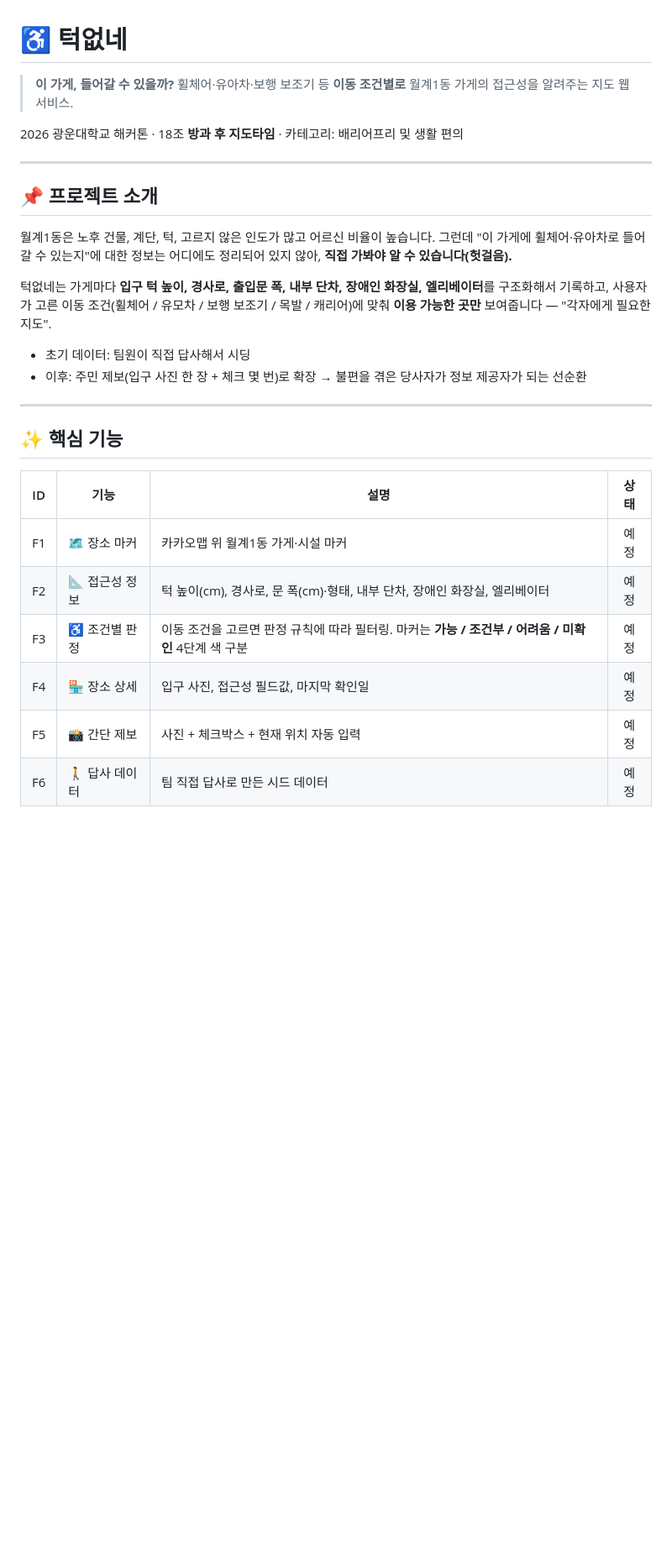
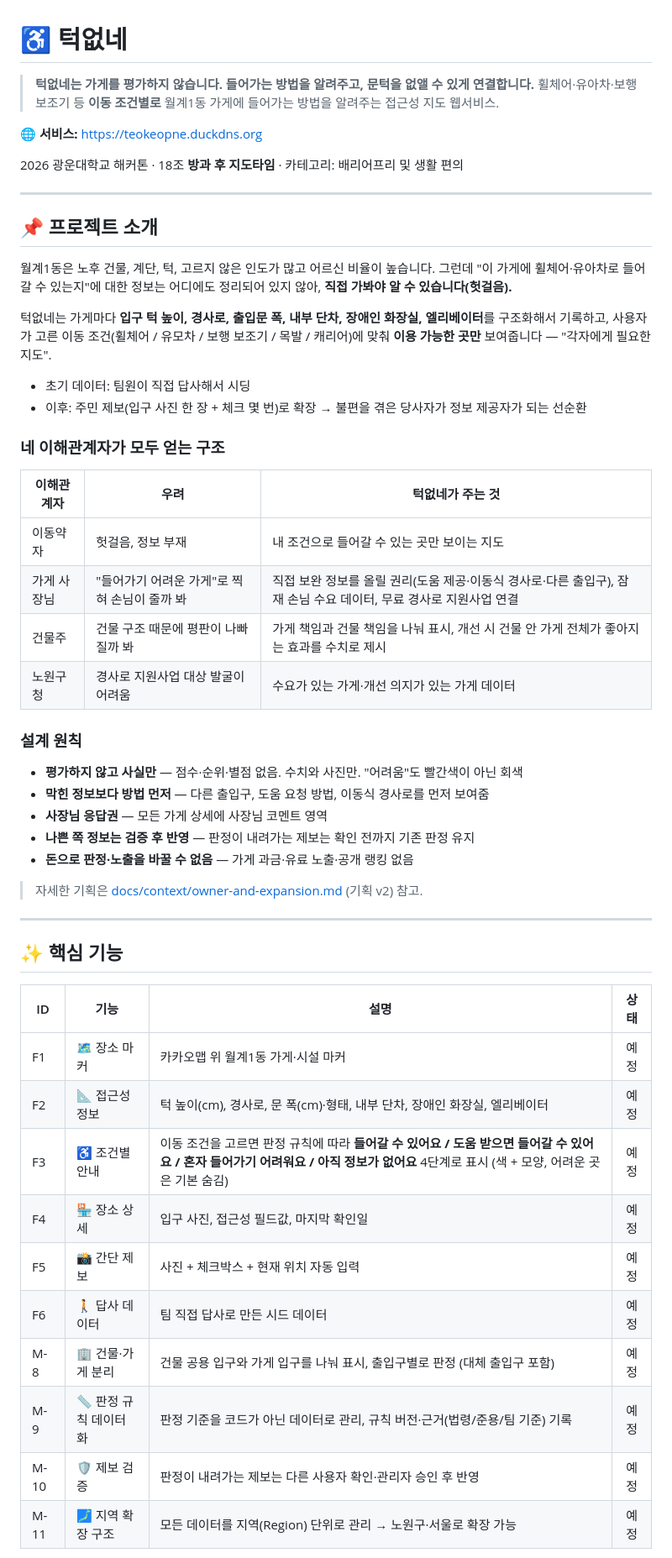
Before and after one commit to 2026-KW-HACKATHON/18_after-school-map-time, a Markdown page: README.md, the part around one of its changes. Shown at 84% size. Rendered like a GitHub page; blank space fills up the shorter version.

Commit message:
docs: README에 기획 v2 반영
핵심 문장·서비스 주소, 이해관계자 4자 표와 설계 원칙, Must v2(M-8~M-11) 기능, 로드맵(배포·중간발표 완료), 참고 자료 출처 추가

```diff
--- a/README.md
+++ b/README.md
@@ -1,7 +1,9 @@
 # ♿ 턱없네
 
-> **이 가게, 들어갈 수 있을까?**
-> 휠체어·유아차·보행 보조기 등 **이동 조건별로** 월계1동 가게의 접근성을 알려주는 지도 웹서비스.
+> **턱없네는 가게를 평가하지 않습니다. 들어가는 방법을 알려주고, 문턱을 없앨 수 있게 연결합니다.**
+> 휠체어·유아차·보행 보조기 등 **이동 조건별로** 월계1동 가게에 들어가는 방법을 알려주는 접근성 지도 웹서비스.
+
+🌐 **서비스:** https://teokeopne.duckdns.org
 
 2026 광운대학교 해커톤 · 18조 **방과 후 지도타임** · 카테고리: 배리어프리 및 생활 편의
 
@@ -18,6 +20,25 @@
 - 초기 데이터: 팀원이 직접 답사해서 시딩
 - 이후: 주민 제보(입구 사진 한 장 + 체크 몇 번)로 확장 → 불편을 겪은 당사자가 정보 제공자가 되는 선순환
 
+### 네 이해관계자가 모두 얻는 구조
+
+| 이해관계자 | 우려 | 턱없네가 주는 것 |
+| --- | --- | --- |
+| 이동약자 | 헛걸음, 정보 부재 | 내 조건으로 들어갈 수 있는 곳만 보이는 지도 |
+| 가게 사장님 | "들어가기 어려운 가게"로 찍혀 손님이 줄까 봐 | 직접 보완 정보를 올릴 권리(도움 제공·이동식 경사로·다른 출입구), 잠재 손님 수요 데이터, 무료 경사로 지원사업 연결 |
+| 건물주 | 건물 구조 때문에 평판이 나빠질까 봐 | 가게 책임과 건물 책임을 나눠 표시, 개선 시 건물 안 가게 전체가 좋아지는 효과를 수치로 제시 |
+| 노원구청 | 경사로 지원사업 대상 발굴이 어려움 | 수요가 있는 가게·개선 의지가 있는 가게 데이터 |
+
+### 설계 원칙
+
+- **평가하지 않고 사실만** — 점수·순위·별점 없음. 수치와 사진만. "어려움"도 빨간색이 아닌 회색
+- **막힌 정보보다 방법 먼저** — 다른 출입구, 도움 요청 방법, 이동식 경사로를 먼저 보여줌
+- **사장님 응답권** — 모든 가게 상세에 사장님 코멘트 영역
+- **나쁜 쪽 정보는 검증 후 반영** — 판정이 내려가는 제보는 확인 전까지 기존 판정 유지
+- **돈으로 판정·노출을 바꿀 수 없음** — 가게 과금·유료 노출·공개 랭킹 없음
+
+> 자세한 기획은 [docs/context/owner-and-expansion.md](docs/context/owner-and-expansion.md) (기획 v2) 참고.
+
 ---
 
 ## ✨ 핵심 기능
@@ -26,8 +47,12 @@
 | --- | --- | --- | :--: |
 | F1 | 🗺️ 장소 마커 | 카카오맵 위 월계1동 가게·시설 마커 | 예정 |
 | F2 | 📐 접근성 정보 | 턱 높이(cm), 경사로, 문 폭(cm)·형태, 내부 단차, 장애인 화장실, 엘리베이터 | 예정 |
-| F3 | ♿ 조건별 판정 | 이동 조건을 고르면 판정 규칙에 따라 필터링. 마커는 **가능 / 조건부 / 어려움 / 미확인** 4단계 색 구분 | 예정 |
+| F3 | ♿ 조건별 안내 | 이동 조건을 고르면 판정 규칙에 따라 **들어갈 수 있어요 / 도움 받으면 들어갈 수 있어요 / 혼자 들어가기 어려워요 / 아직 정보가 없어요** 4단계로 표시 (색 + 모양, 어려운 곳은 기본 숨김) | 예정 |
 | F4 | 🏪 장소 상세 | 입구 사진, 접근성 필드값, 마지막 확인일 | 예정 |
 | F5 | 📸 간단 제보 | 사진 + 체크박스 + 현재 위치 자동 입력 | 예정 |
 | F6 | 🚶 답사 데이터 | 팀 직접 답사로 만든 시드 데이터 | 예정 |
+| M-8 | 🏢 건물·가게 분리 | 건물 공용 입구와 가게 입구를 나눠 표시, 출입구별로 판정 (대체 출입구 포함) | 예정 |
+| M-9 | 📏 판정 규칙 데이터화 | 판정 기준을 코드가 아닌 데이터로 관리, 규칙 버전·근거(법령/준용/팀 기준) 기록 | 예정 |
+| M-10 | 🛡️ 제보 검증 | 판정이 내려가는 제보는 다른 사용자 확인·관리자 승인 후 반영 | 예정 |
+| M-11 | 🗾 지역 확장 구조 | 모든 데이터를 지역(Region) 단위로 관리 → 노원구·서울로 확장 가능 | 예정 |
 
```
Also changed, not shown: other parts of README.md (+12 -3 lines).
